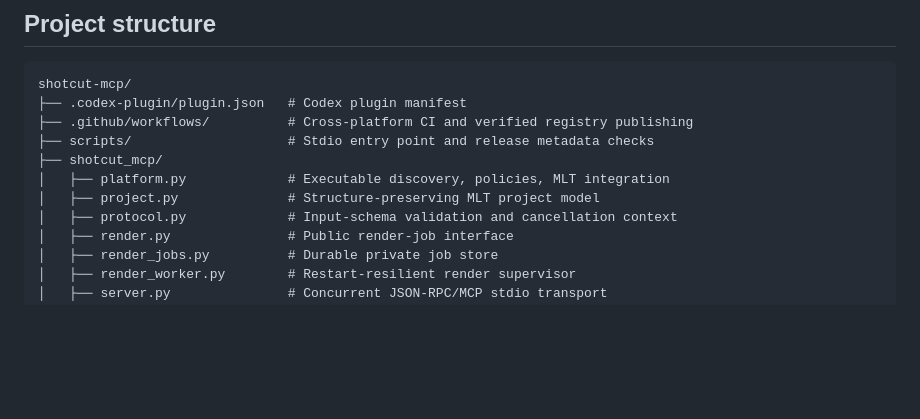
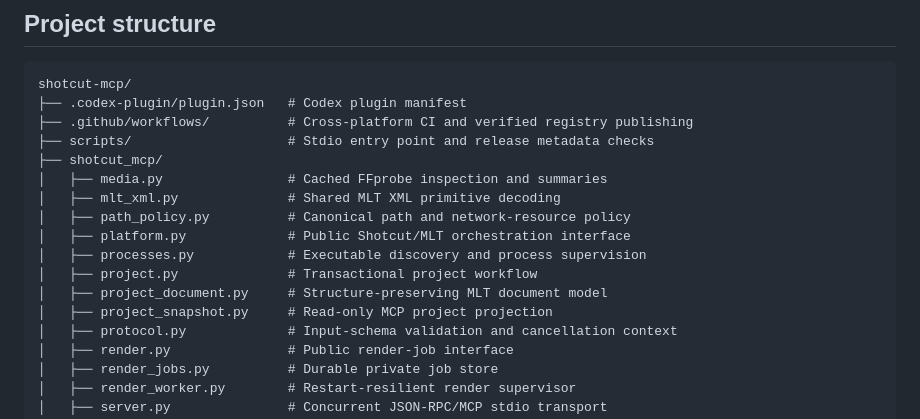
Before and after one commit to matrodrigs/shotcut-mcp, a Markdown page: README.md, the part around the change. Rendered like a GitHub page; blank space fills up the shorter version.

```diff
--- a/README.md
+++ b/README.md
@@ -293,8 +293,14 @@ shotcut-mcp/
 ├── .github/workflows/          # Cross-platform CI and verified registry publishing
 ├── scripts/                    # Stdio entry point and release metadata checks
 ├── shotcut_mcp/
-│   ├── platform.py             # Executable discovery, policies, MLT integration
-│   ├── project.py              # Structure-preserving MLT project model
+│   ├── media.py                # Cached FFprobe inspection and summaries
+│   ├── mlt_xml.py              # Shared MLT XML primitive decoding
+│   ├── path_policy.py          # Canonical path and network-resource policy
+│   ├── platform.py             # Public Shotcut/MLT orchestration interface
+│   ├── processes.py            # Executable discovery and process supervision
+│   ├── project.py              # Transactional project workflow
+│   ├── project_document.py     # Structure-preserving MLT document model
+│   ├── project_snapshot.py     # Read-only MCP project projection
 │   ├── protocol.py             # Input-schema validation and cancellation context
 │   ├── render.py               # Public render-job interface
 │   ├── render_jobs.py          # Durable private job store
```
Also changed, not shown: AGENTS.md (added, +146 -0 lines).
